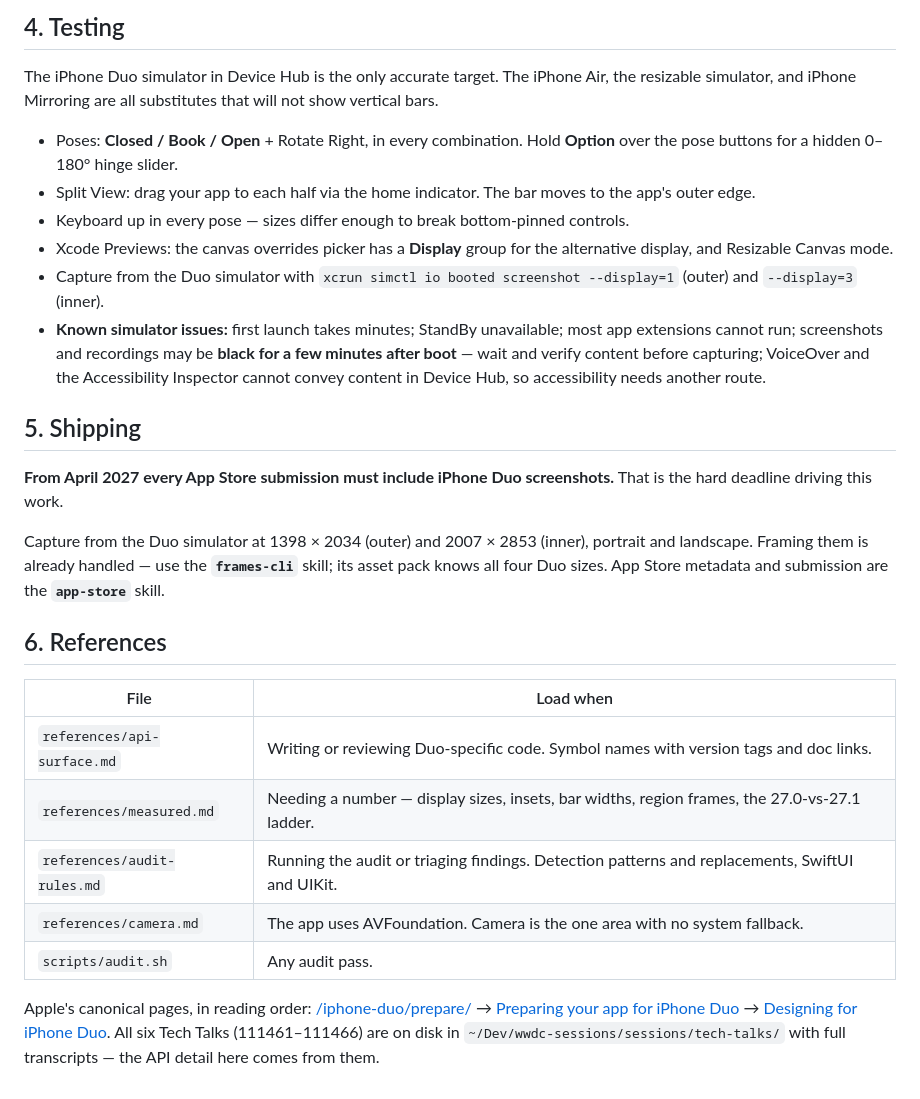
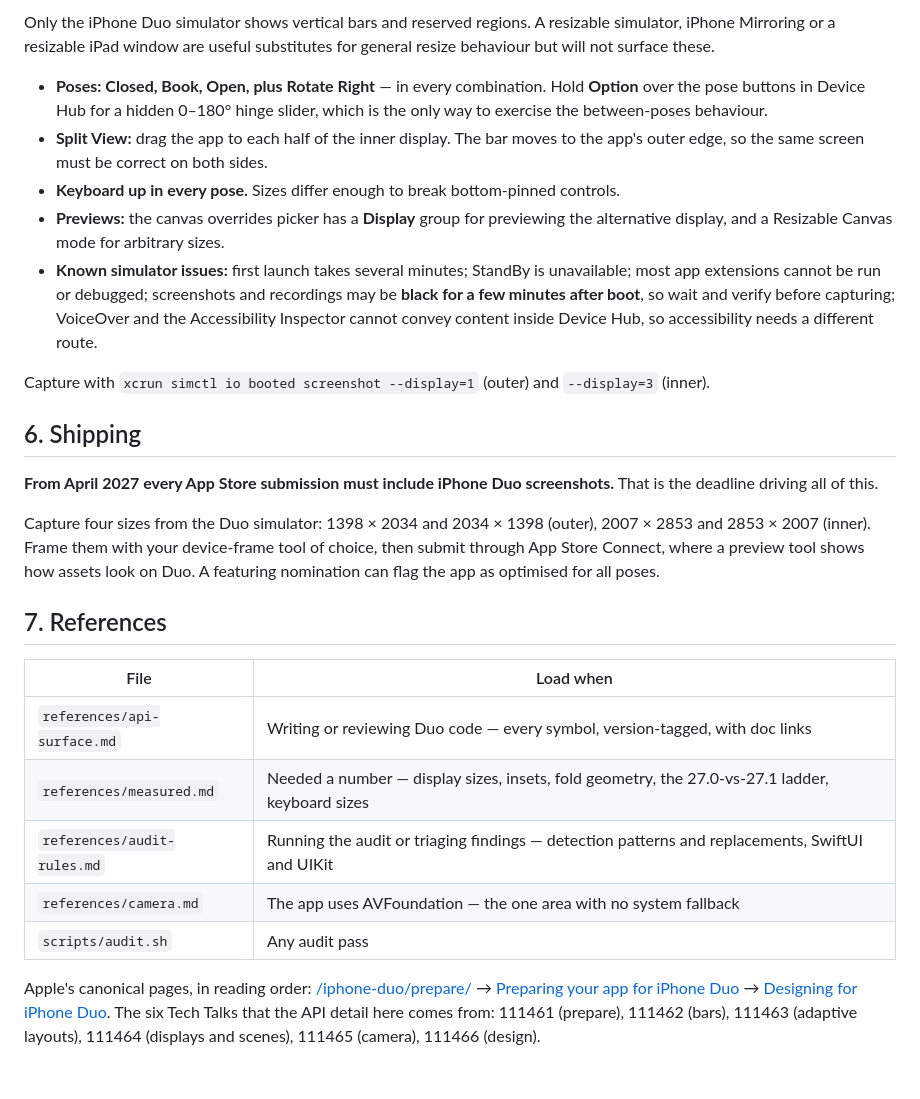
Before and after one commit to guitaripod/claudeconfig, a Markdown page: skills/iphone-duo/SKILL.md, the part around one of its changes. GitHub-like rendering.

```diff
--- a/skills/iphone-duo/SKILL.md
+++ b/skills/iphone-duo/SKILL.md
@@ -72,29 +101,28 @@ Capture from the Duo simulator with `xcrun simctl io booted screenshot --display
 
-## 4. Testing
+Only the iPhone Duo simulator shows vertical bars and reserved regions. A resizable simulator, iPhone Mirroring or a resizable iPad window are useful substitutes for general resize behaviour but will not surface these.
 
-The iPhone Duo simulator in Device Hub is the only accurate target. The iPhone Air, the resizable simulator, and iPhone Mirroring are all substitutes that will not show vertical bars.
+- **Poses: Closed, Book, Open, plus Rotate Right** — in every combination. Hold **Option** over the pose buttons in Device Hub for a hidden 0–180° hinge slider, which is the only way to exercise the between-poses behaviour.
+- **Split View:** drag the app to each half of the inner display. The bar moves to the app's outer edge, so the same screen must be correct on both sides.
+- **Keyboard up in every pose.** Sizes differ enough to break bottom-pinned controls.
+- **Previews:** the canvas overrides picker has a **Display** group for previewing the alternative display, and a Resizable Canvas mode for arbitrary sizes.
+- **Known simulator issues:** first launch takes several minutes; StandBy is unavailable; most app extensions cannot be run or debugged; screenshots and recordings may be **black for a few minutes after boot**, so wait and verify before capturing; VoiceOver and the Accessibility Inspector cannot convey content inside Device Hub, so accessibility needs a different route.
 
-- Poses: **Closed / Book / Open** + Rotate Right, in every combination. Hold **Option** over the pose buttons for a hidden 0–180° hinge slider.
-- Split View: drag your app to each half via the home indicator. The bar moves to the app's outer edge.
-- Keyboard up in every pose — sizes differ enough to break bottom-pinned controls.
-- Xcode Previews: the canvas overrides picker has a **Display** group for the alternative display, and Resizable Canvas mode.
-- Capture from the Duo simulator with `xcrun simctl io booted screenshot --display=1` (outer) and `--display=3` (inner).
-- **Known simulator issues:** first launch takes minutes; StandBy unavailable; most app extensions cannot run; screenshots and recordings may be **black for a few minutes after boot** — wait and verify content before capturing; VoiceOver and the Accessibility Inspector cannot convey content in Device Hub, so accessibility needs another route.
+Capture with `xcrun simctl io booted screenshot --display=1` (outer) and `--display=3` (inner).
 
-## 5. Shipping
+## 6. Shipping
 
-**From April 2027 every App Store submission must include iPhone Duo screenshots.** That is the hard deadline driving this work.
+**From April 2027 every App Store submission must include iPhone Duo screenshots.** That is the deadline driving all of this.
 
-Capture from the Duo simulator at 1398 × 2034 (outer) and 2007 × 2853 (inner), portrait and landscape. Framing them is already handled — use the **`frames-cli`** skill; its asset pack knows all four Duo sizes. App Store metadata and submission are the **`app-store`** skill.
+Capture four sizes from the Duo simulator: 1398 × 2034 and 2034 × 1398 (outer), 2007 × 2853 and 2853 × 2007 (inner). Frame them with your device-frame tool of choice, then submit through App Store Connect, where a preview tool shows how assets look on Duo. A featuring nomination can flag the app as optimised for all poses.
 
-## 6. References
+## 7. References
 
 | File | Load when |
 |---|---|
-| `references/api-surface.md` | Writing or reviewing Duo-specific code. Symbol names with version tags and doc links. |
-| `references/measured.md` | Needing a number — display sizes, insets, bar widths, region frames, the 27.0-vs-27.1 ladder. |
-| `references/audit-rules.md` | Running the audit or triaging findings. Detection patterns and replacements, SwiftUI and UIKit. |
-| `references/camera.md` | The app uses AVFoundation. Camera is the one area with no system fallback. |
-| `scripts/audit.sh` | Any audit pass. |
+| `references/api-surface.md` | Writing or reviewing Duo code — every symbol, version-tagged, with doc links |
+| `references/measured.md` | Needed a number — display sizes, insets, fold geometry, the 27.0-vs-27.1 ladder, keyboard sizes |
+| `references/audit-rules.md` | Running the audit or triaging findings — detection patterns and replacements, SwiftUI and UIKit |
+| `references/camera.md` | The app uses AVFoundation — the one area with no system fallback |
+| `scripts/audit.sh` | Any audit pass |
 
-Apple's canonical pages, in reading order: [/iphone-duo/prepare/](https://developer.apple.com/iphone-duo/prepare/) → [Preparing your app for iPhone Duo](https://developer.apple.com/documentation/technologyoverviews/preparing-your-app-for-iphone-duo) → [Designing for iPhone Duo](https://developer.apple.com/design/human-interface-guidelines/designing-for-iphone-duo). All six Tech Talks (111461–111466) are on disk in `~/Dev/wwdc-sessions/sessions/tech-talks/` with full transcripts — the API detail here comes from them.
+Apple's canonical pages, in reading order: [/iphone-duo/prepare/](https://developer.apple.com/iphone-duo/prepare/) → [Preparing your app for iPhone Duo](https://developer.apple.com/documentation/technologyoverviews/preparing-your-app-for-iphone-duo) → [Designing for iPhone Duo](https://developer.apple.com/design/human-interface-guidelines/designing-for-iphone-duo). The six Tech Talks that the API detail here comes from: 111461 (prepare), 111462 (bars), 111463 (adaptive layouts), 111464 (displays and scenes), 111465 (camera), 111466 (design).
```
Also changed, not shown: other parts of skills/iphone-duo/SKILL.md (+65 -36 lines), 2 other files.
